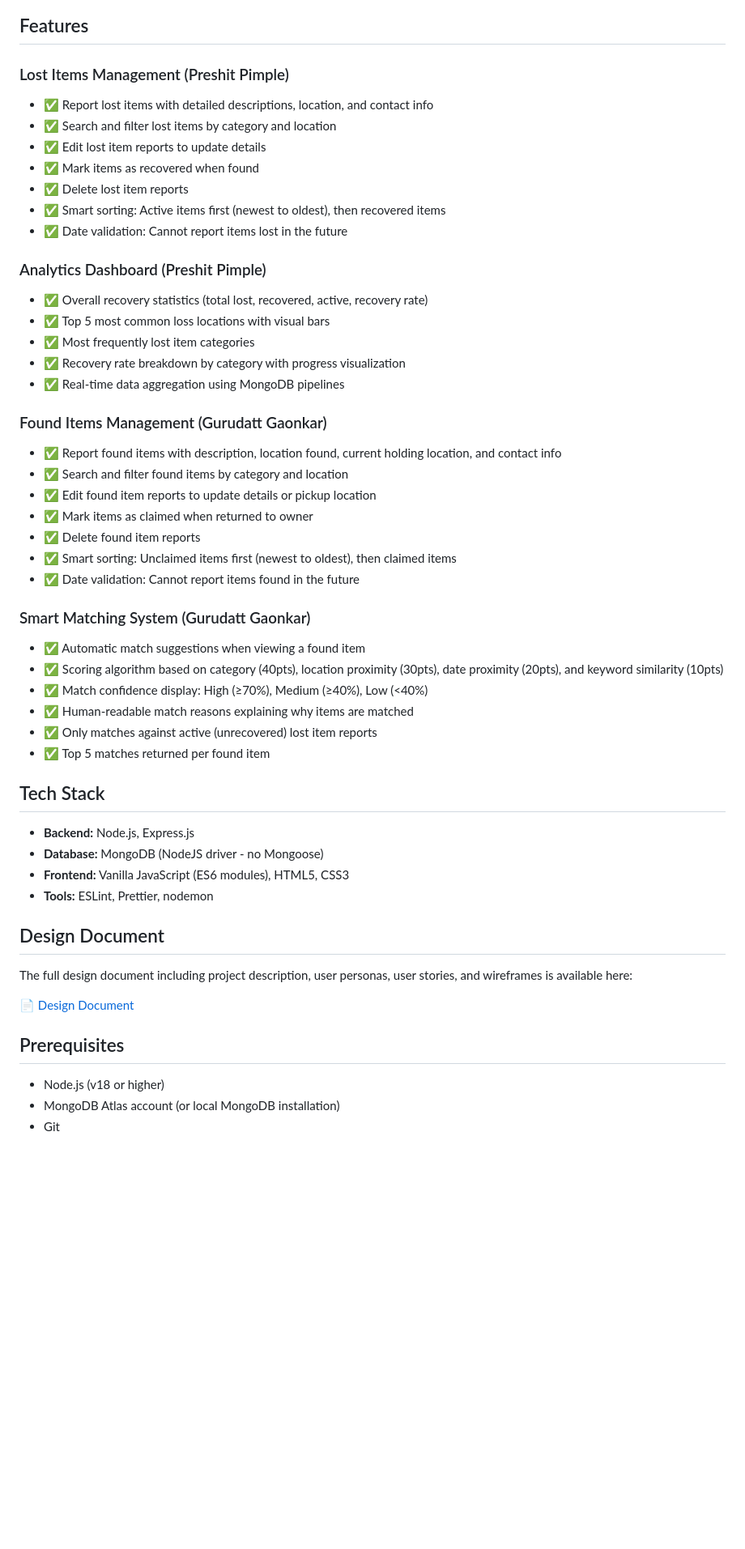
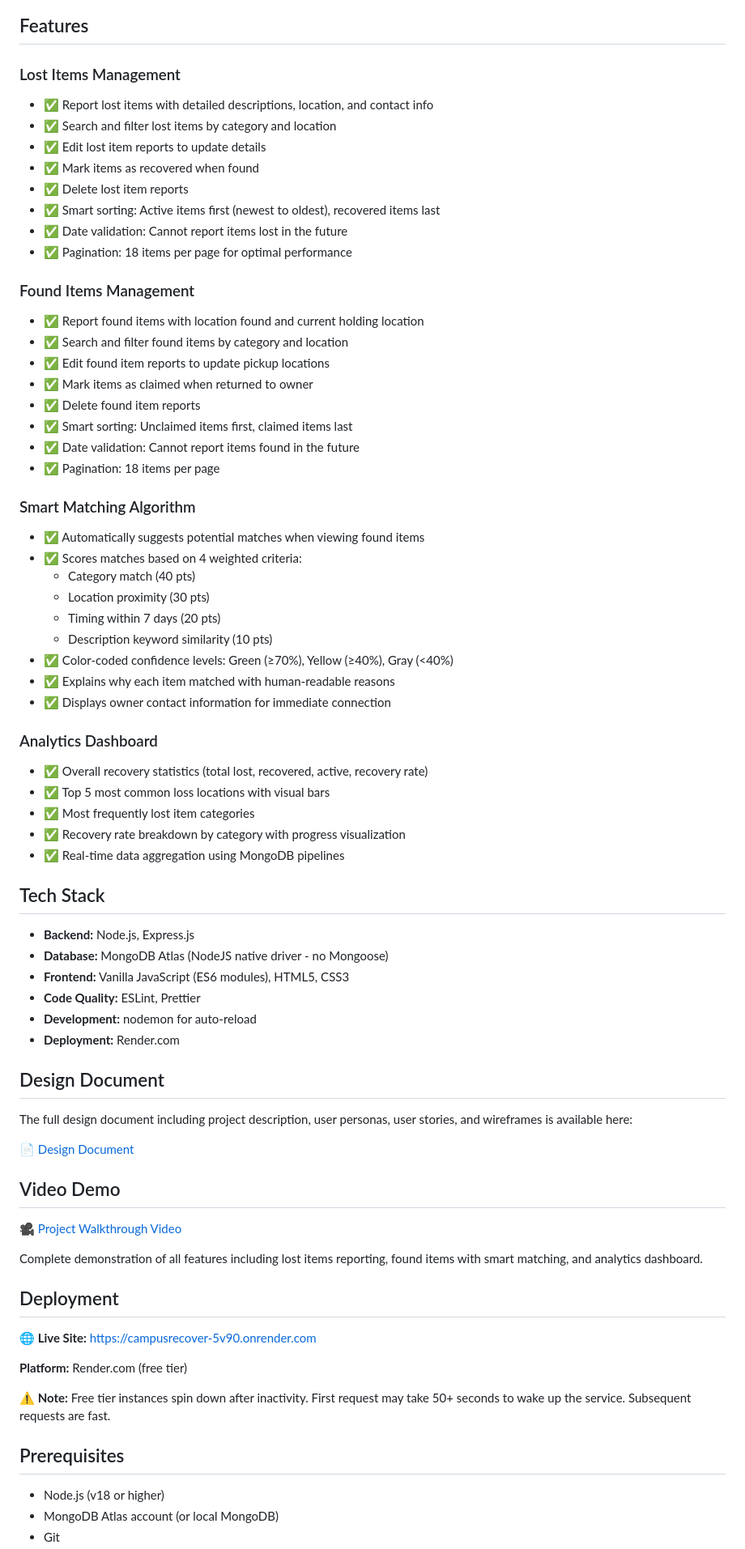
Before and after one commit to Preshit13/CampusRecover, a Markdown page: README.md, the part around one of its changes. Shown at 81% size. Rendered like a GitHub page; blank space fills up the shorter version.

```diff
--- a/README.md
+++ b/README.md
@@ -40,17 +42,41 @@ CampusRecover helps students recover lost items by providing:
 
 ## Features
 
-### Lost Items Management (Preshit Pimple)
+### Lost Items Management
 
 - ✅ Report lost items with detailed descriptions, location, and contact info
 - ✅ Search and filter lost items by category and location
 - ✅ Edit lost item reports to update details
 - ✅ Mark items as recovered when found
 - ✅ Delete lost item reports
-- ✅ Smart sorting: Active items first (newest to oldest), then recovered items
+- ✅ Smart sorting: Active items first (newest to oldest), recovered items last
 - ✅ Date validation: Cannot report items lost in the future
+- ✅ Pagination: 18 items per page for optimal performance
 
-### Analytics Dashboard (Preshit Pimple)
+### Found Items Management
+
+- ✅ Report found items with location found and current holding location
+- ✅ Search and filter found items by category and location
+- ✅ Edit found item reports to update pickup locations
+- ✅ Mark items as claimed when returned to owner
+- ✅ Delete found item reports
+- ✅ Smart sorting: Unclaimed items first, claimed items last
+- ✅ Date validation: Cannot report items found in the future
+- ✅ Pagination: 18 items per page
+
+### Smart Matching Algorithm
+
+- ✅ Automatically suggests potential matches when viewing found items
+- ✅ Scores matches based on 4 weighted criteria:
+  - Category match (40 pts)
+  - Location proximity (30 pts)
+  - Timing within 7 days (20 pts)
+  - Description keyword similarity (10 pts)
+- ✅ Color-coded confidence levels: Green (≥70%), Yellow (≥40%), Gray (<40%)
+- ✅ Explains why each item matched with human-readable reasons
+- ✅ Displays owner contact information for immediate connection
+
+### Analytics Dashboard
 
 - ✅ Overall recovery statistics (total lost, recovered, active, recovery rate)
 - ✅ Top 5 most common loss locations with visual bars
@@ -58,31 +84,14 @@ CampusRecover helps students recover lost items by providing:
 - ✅ Recovery rate breakdown by category with progress visualization
 - ✅ Real-time data aggregation using MongoDB pipelines
 
-### Found Items Management (Gurudatt Gaonkar)
-
-- ✅ Report found items with description, location found, current holding location, and contact info
-- ✅ Search and filter found items by category and location
-- ✅ Edit found item reports to update details or pickup location
-- ✅ Mark items as claimed when returned to owner
-- ✅ Delete found item reports
-- ✅ Smart sorting: Unclaimed items first (newest to oldest), then claimed items
-- ✅ Date validation: Cannot report items found in the future
-
-### Smart Matching System (Gurudatt Gaonkar)
-
-- ✅ Automatic match suggestions when viewing a found item
-- ✅ Scoring algorithm based on category (40pts), location proximity (30pts), date proximity (20pts), and keyword similarity (10pts)
-- ✅ Match confidence display: High (≥70%), Medium (≥40%), Low (<40%)
-- ✅ Human-readable match reasons explaining why items are matched
-- ✅ Only matches against active (unrecovered) lost item reports
-- ✅ Top 5 matches returned per found item
-
 ## Tech Stack
 
 - **Backend:** Node.js, Express.js
-- **Database:** MongoDB (NodeJS driver - no Mongoose)
+- **Database:** MongoDB Atlas (NodeJS native driver - no Mongoose)
 - **Frontend:** Vanilla JavaScript (ES6 modules), HTML5, CSS3
-- **Tools:** ESLint, Prettier, nodemon
+- **Code Quality:** ESLint, Prettier
+- **Development:** nodemon for auto-reload
+- **Deployment:** Render.com
 
 ## Design Document
 
@@ -90,8 +99,22 @@ The full design document including project description, user personas, user stor
 
 📄 [Design Document](docs/design-document.pdf)
 
+## Video Demo
+
+🎥 [Project Walkthrough Video](your-youtube-link-here)
+
+Complete demonstration of all features including lost items reporting, found items with smart matching, and analytics dashboard.
+
+## Deployment
+
+**🌐 Live Site:** https://campusrecover-5v90.onrender.com
+
+**Platform:** Render.com (free tier)
+
+**⚠️ Note:** Free tier instances spin down after inactivity. First request may take 50+ seconds to wake up the service. Subsequent requests are fast.
+
 ## Prerequisites
 
 - Node.js (v18 or higher)
-- MongoDB Atlas account (or local MongoDB installation)
+- MongoDB Atlas account (or local MongoDB)
 - Git
```
Also changed, not shown: other parts of README.md (+152 -127 lines).
